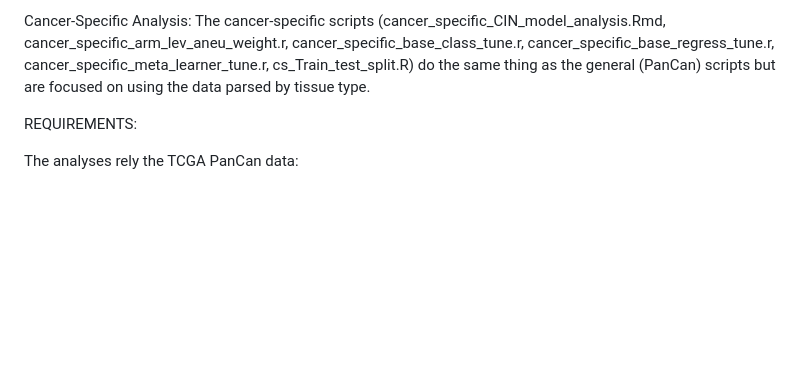
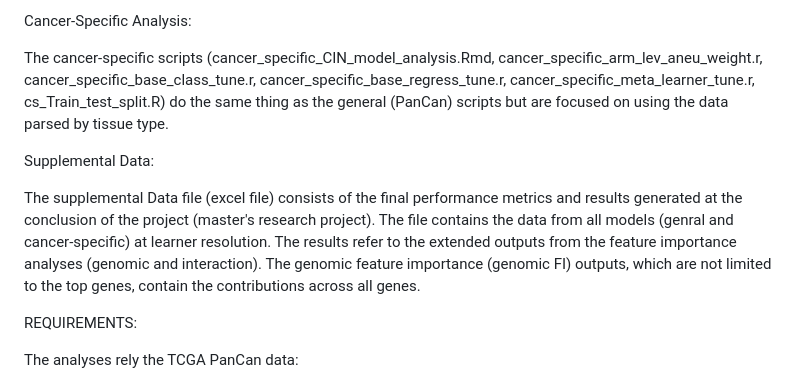
Before and after one commit to DylJHS/Chromosome_Instability, a Markdown page: README.md, the part around the change. Rendered like a GitHub page; blank space fills up the shorter version.

```diff
--- a/README.md
+++ b/README.md
@@ -35,8 +35,12 @@ Machine Learning Analysis:
 - The CIN_model_analysis.Rmd script performs a comprehensive analysis of the General CIN model, including both base and meta-layer layers. It merges RNAseq and CIN features, trains models using cross-validation, and evaluates their performance. The script also analyses genomic feature importance and interdependencies and generates visualizations to assess model accuracy and predictive power.
 
 Cancer-Specific Analysis:
+
 The cancer-specific scripts (cancer_specific_CIN_model_analysis.Rmd, cancer_specific_arm_lev_aneu_weight.r, cancer_specific_base_class_tune.r, cancer_specific_base_regress_tune.r, cancer_specific_meta_learner_tune.r, cs_Train_test_split.R) do the same thing as the general (PanCan) scripts but are focused on using the data parsed by tissue type.
 
+Supplemental Data:
+
+The supplemental Data file (excel file) consists of the final performance metrics and results generated at the conclusion of the project (master's research project). The file contains the data from all models (genral and cancer-specific) at learner resolution. The results refer to the extended outputs from the feature importance analyses (genomic and interaction). The genomic feature importance (genomic FI) outputs, which are not limited to the top genes, contain the contributions across all genes.
 
 REQUIREMENTS:
 
```
